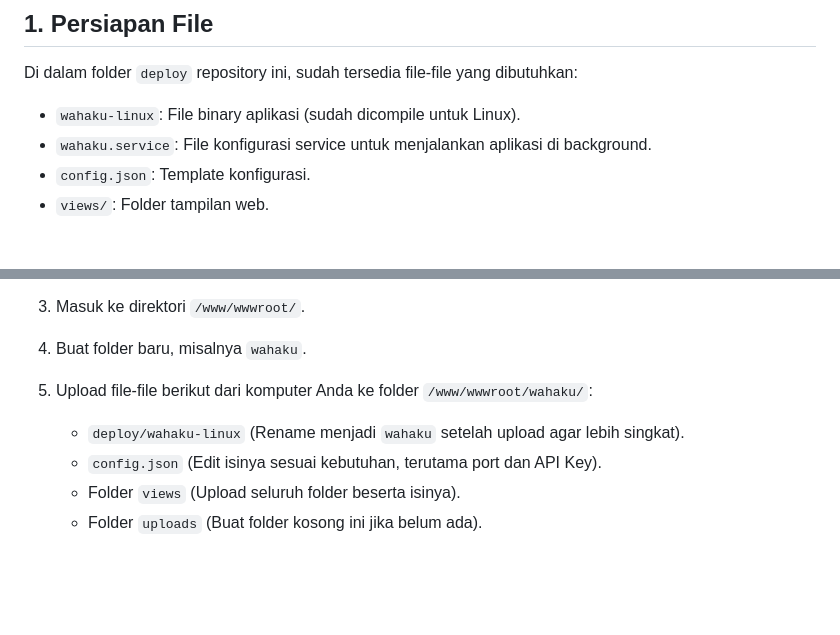
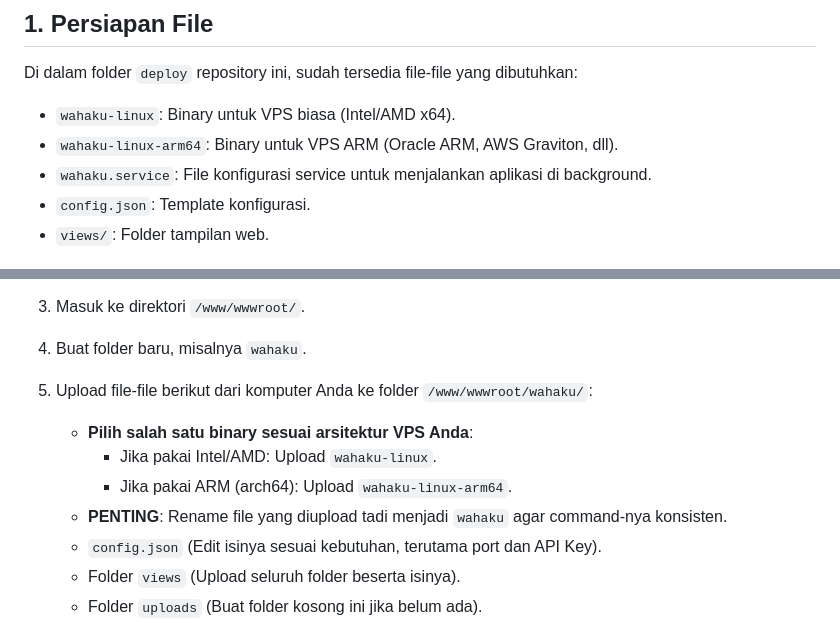
Before and after one commit to udaBasrianto/wahakuGo, a Markdown page: deploy/PANDUAN_AAPANEL.md, 2 parts joined by grey strips. GitHub-like rendering; blank space fills up the shorter version.

Commit message:
Add ARM64 binary and update deployment guide

```diff
--- a/deploy/PANDUAN_AAPANEL.md
+++ b/deploy/PANDUAN_AAPANEL.md
@@ -4,7 +4,8 @@ Panduan ini akan membantu Anda mengupload dan menjalankan aplikasi Wahaku di VPS
 
 ## 1. Persiapan File
 Di dalam folder `deploy` repository ini, sudah tersedia file-file yang dibutuhkan:
-- `wahaku-linux`: File binary aplikasi (sudah dicompile untuk Linux).
+- `wahaku-linux`: Binary untuk VPS biasa (Intel/AMD x64).
+- `wahaku-linux-arm64`: Binary untuk VPS ARM (Oracle ARM, AWS Graviton, dll).
 - `wahaku.service`: File konfigurasi service untuk menjalankan aplikasi di background.
 - `config.json`: Template konfigurasi.
 - `views/`: Folder tampilan web.
@@ -15,7 +16,10 @@ Di dalam folder `deploy` repository ini, sudah tersedia file-file yang dibutuhka
 3. Masuk ke direktori `/www/wwwroot/`.
 4. Buat folder baru, misalnya `wahaku`.
 5. Upload file-file berikut dari komputer Anda ke folder `/www/wwwroot/wahaku/`:
-   - `deploy/wahaku-linux` (Rename menjadi `wahaku` setelah upload agar lebih singkat).
+   - **Pilih salah satu binary sesuai arsitektur VPS Anda**:
+     - Jika pakai Intel/AMD: Upload `wahaku-linux`.
+     - Jika pakai ARM (arch64): Upload `wahaku-linux-arm64`.
+   - **PENTING**: Rename file yang diupload tadi menjadi `wahaku` agar command-nya konsisten.
    - `config.json` (Edit isinya sesuai kebutuhan, terutama port dan API Key).
    - Folder `views` (Upload seluruh folder beserta isinya).
    - Folder `uploads` (Buat folder kosong ini jika belum ada).
```
